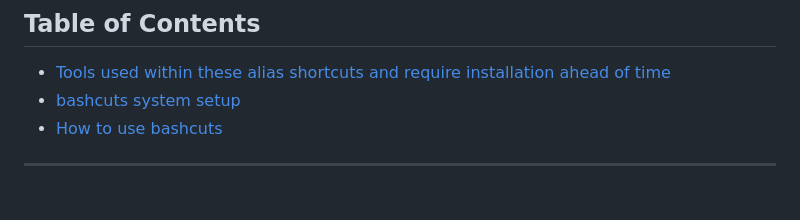
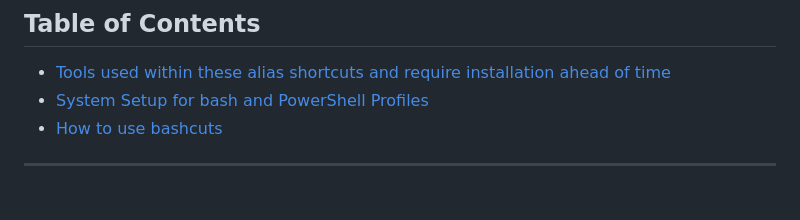
Before and after one commit to jdschleicher/bashcuts, a Markdown page: README.md, the part around the change. Drawn GitHub-style.

```diff
--- a/README.md
+++ b/README.md
@@ -1,7 +1,7 @@
 ## Table of Contents
 
 * [Tools used within these alias shortcuts and require installation ahead of time](#tools-used)
-* [bashcuts system setup](#system-setup)
+* [System Setup for bash and PowerShell Profiles](#system-setup)
 * [How to use bashcuts](#how-to)
 
 ***
```
